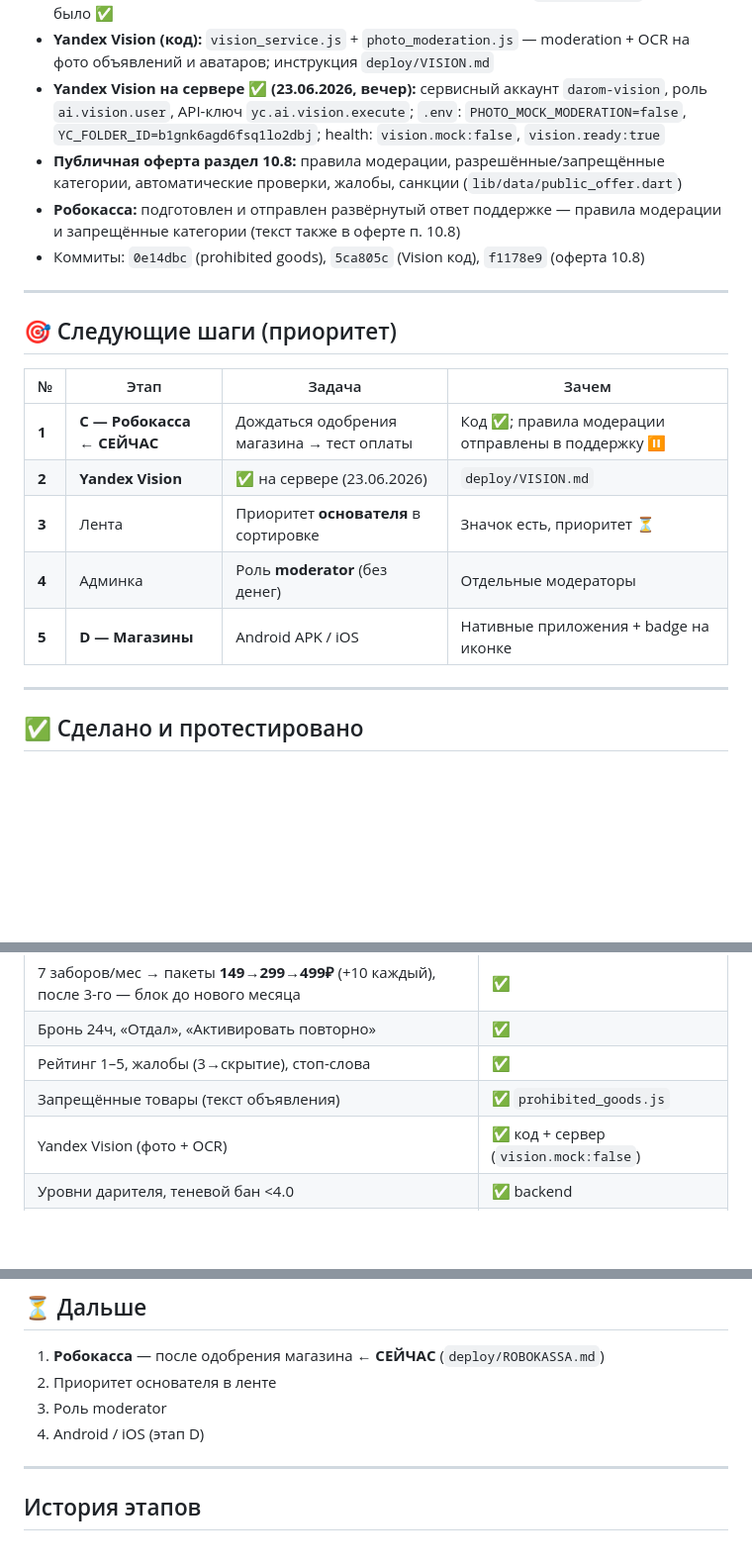
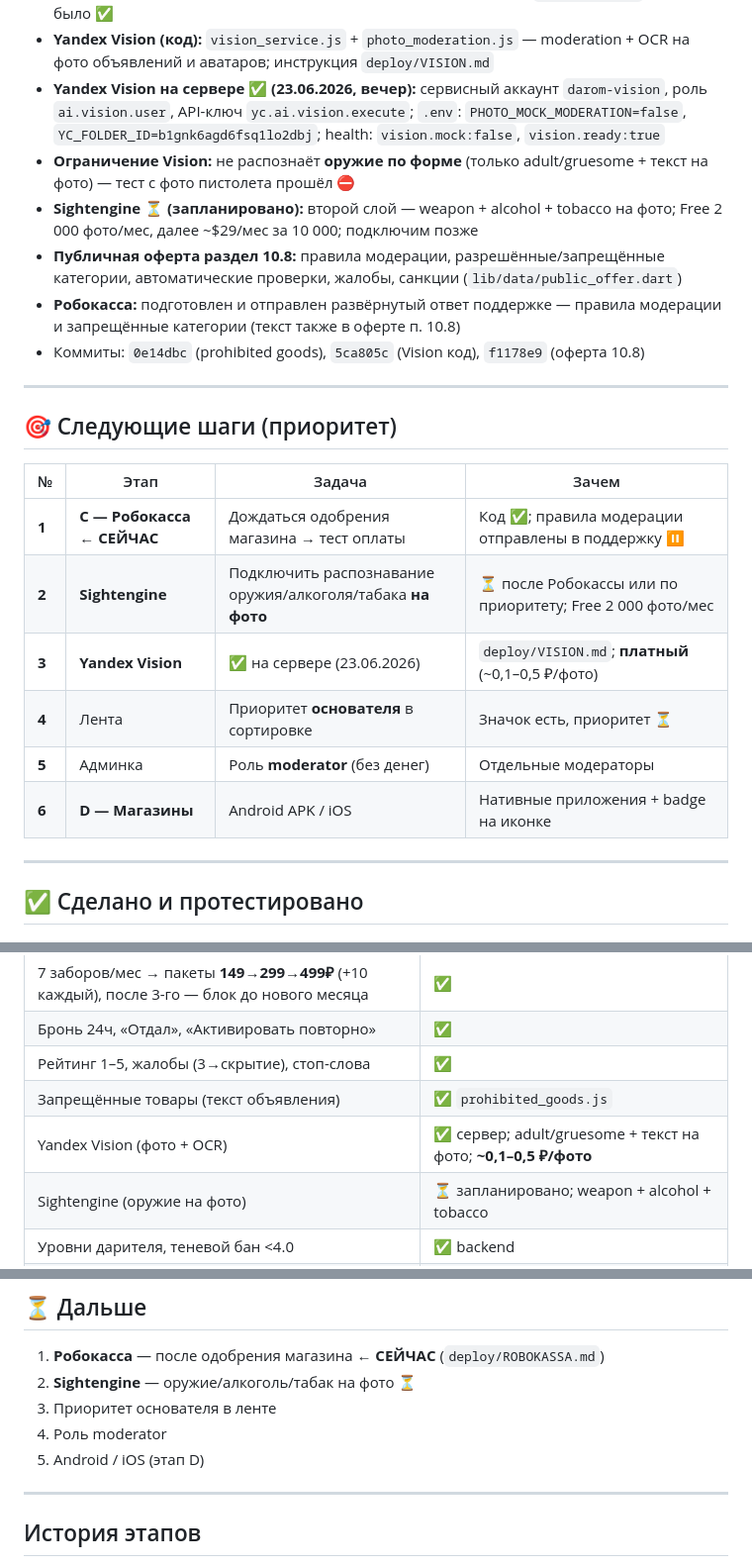
Before and after one commit to egurchenkovwallstreet-sys/darom_app, a Markdown page: docs/PROGRESS.md, 3 parts joined by grey strips. Shown at 99% size. Rendered like a GitHub page; blank space fills up the shorter version.

Commit message:
Document planned Sightengine integration and Yandex Vision pricing

```diff
--- a/docs/PROGRESS.md
+++ b/docs/PROGRESS.md
@@ -82,6 +82,8 @@
 - **Стоп-слова:** коммерция, цены, ссылки, мессенджеры, Avito/Ozon (`stop_words.js`) — уже было ✅
 - **Yandex Vision (код):** `vision_service.js` + `photo_moderation.js` — moderation + OCR на фото объявлений и аватаров; инструкция `deploy/VISION.md`
 - **Yandex Vision на сервере ✅ (23.06.2026, вечер):** сервисный аккаунт `darom-vision`, роль `ai.vision.user`, API-ключ `yc.ai.vision.execute`; `.env`: `PHOTO_MOCK_MODERATION=false`, `YC_FOLDER_ID=b1gnk6agd6fsq1lo2dbj`; health: `vision.mock:false`, `vision.ready:true`
+- **Ограничение Vision:** не распознаёт **оружие по форме** (только adult/gruesome + текст на фото) — тест с фото пистолета прошёл ⛔
+- **Sightengine ⏳ (запланировано):** второй слой — weapon + alcohol + tobacco на фото; Free 2 000 фото/мес, далее ~$29/мес за 10 000; подключим позже
 - **Публичная оферта раздел 10.8:** правила модерации, разрешённые/запрещённые категории, автоматические проверки, жалобы, санкции (`lib/data/public_offer.dart`)
 - **Робокасса:** подготовлен и отправлен развёрнутый ответ поддержке — правила модерации и запрещённые категории (текст также в оферте п. 10.8)
 - Коммиты: `0e14dbc` (prohibited goods), `5ca805c` (Vision код), `f1178e9` (оферта 10.8)
@@ -93,10 +95,11 @@
 | № | Этап | Задача | Зачем |
 |---|------|--------|-------|
 | **1** | **C — Робокасса** ← **СЕЙЧАС** | Дождаться одобрения магазина → тест оплаты | Код ✅; правила модерации отправлены в поддержку ⏸ |
-| **2** | **Yandex Vision** | ✅ на сервере (23.06.2026) | `deploy/VISION.md` |
-| **3** | Лента | Приоритет **основателя** в сортировке | Значок есть, приоритет ⏳ |
-| **4** | Админка | Роль **moderator** (без денег) | Отдельные модераторы |
-| **5** | **D — Магазины** | Android APK / iOS | Нативные приложения + badge на иконке |
+| **2** | **Sightengine** | Подключить распознавание оружия/алкоголя/табака **на фото** | ⏳ после Робокассы или по приоритету; Free 2 000 фото/мес |
+| **3** | **Yandex Vision** | ✅ на сервере (23.06.2026) | `deploy/VISION.md`; **платный** (~0,1–0,5 ₽/фото) |
+| **4** | Лента | Приоритет **основателя** в сортировке | Значок есть, приоритет ⏳ |
+| **5** | Админка | Роль **moderator** (без денег) | Отдельные модераторы |
+| **6** | **D — Магазины** | Android APK / iOS | Нативные приложения + badge на иконке |
 
 ---
 
@@ -177,7 +180,8 @@
 | Бронь 24ч, «Отдал», «Активировать повторно» | ✅ |
 | Рейтинг 1–5, жалобы (3→скрытие), стоп-слова | ✅ |
 | Запрещённые товары (текст объявления) | ✅ `prohibited_goods.js` |
-| Yandex Vision (фото + OCR) | ✅ код + сервер (`vision.mock:false`) |
+| Yandex Vision (фото + OCR) | ✅ сервер; adult/gruesome + текст на фото; **~0,1–0,5 ₽/фото** |
+| Sightengine (оружие на фото) | ⏳ запланировано; weapon + alcohol + tobacco |
 | Уровни дарителя, теневой бан &lt;4.0 | ✅ backend |
 | SMS-код через API | ✅ SMS Aero боевой (`SMS_MOCK=false`) |
 | Mobile ID (подтверждение номера при активности) | ✅ ~3–6 ₽/попытка |
@@ -443,9 +448,10 @@ backend/
 ## ⏳ Дальше
 
 1. **Робокасса** — после одобрения магазина ← **СЕЙЧАС** (`deploy/ROBOKASSA.md`)
-2. Приоритет основателя в ленте
-3. Роль moderator
-4. Android / iOS (этап D)
+2. **Sightengine** — оружие/алкоголь/табак на фото ⏳
+3. Приоритет основателя в ленте
+4. Роль moderator
+5. Android / iOS (этап D)
 
 ---
 
```
Also changed, not shown: other parts of docs/PROGRESS.md (+3 -1 lines), docs/NEW_CHAT.md (+9 -5 lines), docs/TZ_DAROM.md (+4 -4 lines).
